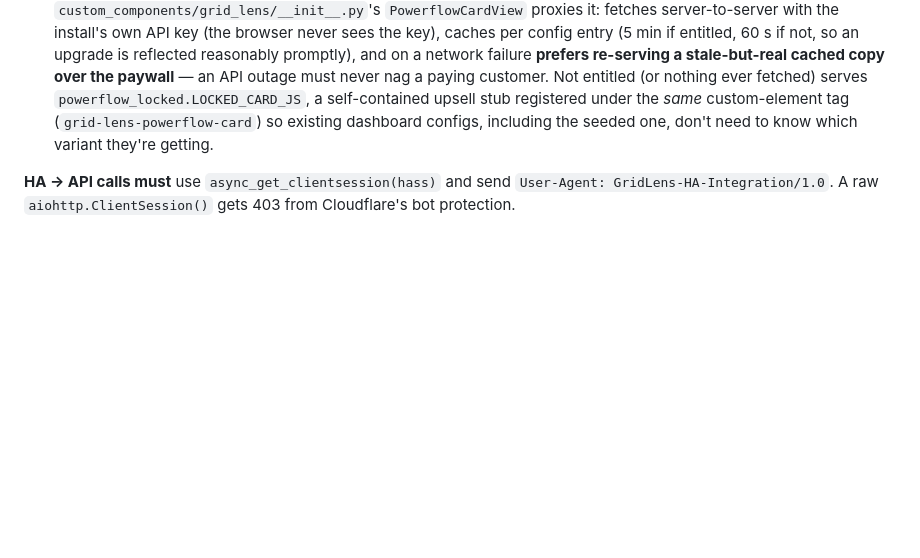
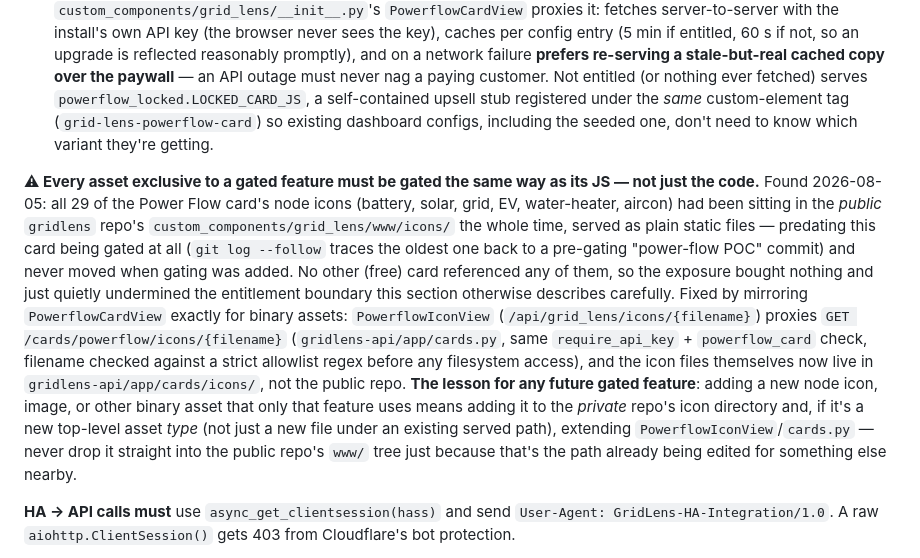
Before and after one commit to dankasak/gridlens, a Markdown page: FEATURES.md, the part around the change. Rendered like a GitHub page; blank space fills up the shorter version.

```diff
--- a/FEATURES.md
+++ b/FEATURES.md
@@ -623,6 +623,25 @@ tick. The switches are plain polled entities and are the only surface that track
   custom-element tag (`grid-lens-powerflow-card`) so existing dashboard configs, including the
   seeded one, don't need to know which variant they're getting.
 
+**⚠ Every asset exclusive to a gated feature must be gated the same way as its JS — not
+just the code.** Found 2026-08-05: all 29 of the Power Flow card's node icons (battery,
+solar, grid, EV, water-heater, aircon) had been sitting in the *public* `gridlens` repo's
+`custom_components/grid_lens/www/icons/` the whole time, served as plain static files —
+predating this card being gated at all (`git log --follow` traces the oldest one back to a
+pre-gating "power-flow POC" commit) and never moved when gating was added. No other (free)
+card referenced any of them, so the exposure bought nothing and just quietly undermined the
+entitlement boundary this section otherwise describes carefully. Fixed by mirroring
+`PowerflowCardView` exactly for binary assets: `PowerflowIconView`
+(`/api/grid_lens/icons/{filename}`) proxies `GET /cards/powerflow/icons/{filename}`
+(`gridlens-api/app/cards.py`, same `require_api_key` + `powerflow_card` check, filename
+checked against a strict allowlist regex before any filesystem access), and the icon files
+themselves now live in `gridlens-api/app/cards/icons/`, not the public repo. **The lesson for
+any future gated feature**: adding a new node icon, image, or other binary asset that only
+that feature uses means adding it to the *private* repo's icon directory and, if it's a new
+top-level asset *type* (not just a new file under an existing served path), extending
+`PowerflowIconView`/`cards.py` — never drop it straight into the public repo's `www/`
+tree just because that's the path already being edited for something else nearby.
+
 **HA → API calls must** use `async_get_clientsession(hass)` and send
 `User-Agent: GridLens-HA-Integration/1.0`. A raw `aiohttp.ClientSession()` gets 403 from
 Cloudflare's bot protection.
```
Also changed, not shown: ANIMATED_ICON_GENERATION.md (+52 -10 lines).
